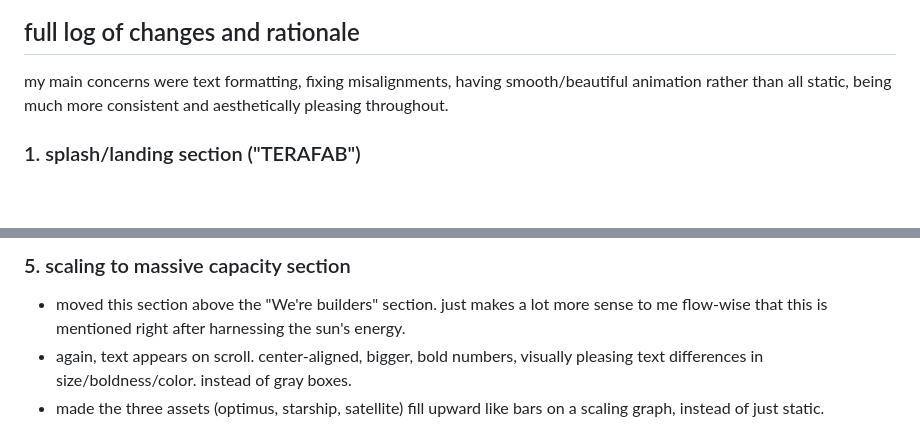
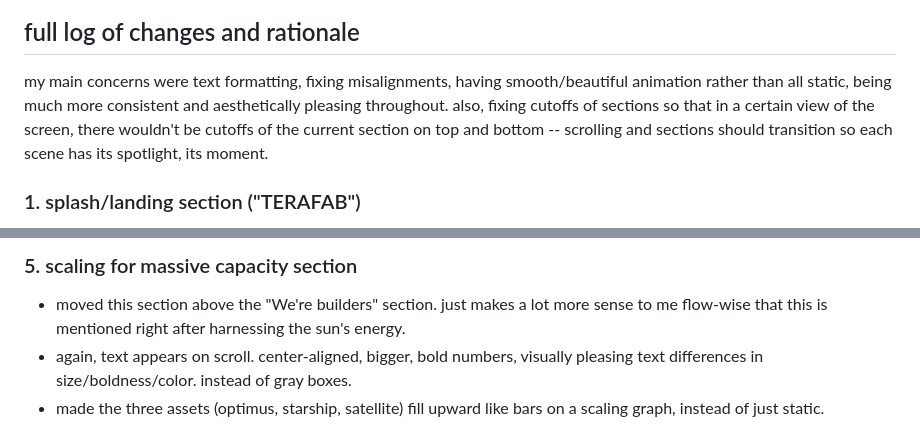
Before and after one commit to tnvrdy/terafab, a Markdown page: README.md, 2 parts joined by grey strips. Drawn GitHub-style; blank space fills up the shorter version.

```diff
--- a/README.md
+++ b/README.md
@@ -1,6 +3,6 @@
 ## full log of changes and rationale
 
-my main concerns were text formatting, fixing misalignments, having smooth/beautiful animation rather than all static, being much more consistent and aesthetically pleasing throughout.
+my main concerns were text formatting, fixing misalignments, having smooth/beautiful animation rather than all static, being much more consistent and aesthetically pleasing throughout. also, fixing cutoffs of sections so that in a certain view of the screen, there wouldn't be cutoffs of the current section on top and bottom -- scrolling and sections should transition so each scene has its spotlight, its moment.
 
 ### 1. splash/landing section ("TERAFAB")
 - background video blurry and kind of ugly, the mass drivers video is incredible -- it's exciting and very aesthetically pleasing to open right off the bat.
@@ -32,5 +39,5 @@ my main concerns were text formatting, fixing misalignments, having smooth/beaut
 
-### 5. scaling to massive capacity section
+### 5. scaling for massive capacity section
 - moved this section above the "We're builders" section. just makes a lot more sense to me flow-wise that this is mentioned right after harnessing the sun's energy.
 - again, text appears on scroll. center-aligned, bigger, bold numbers, visually pleasing text differences in size/boldness/color. instead of gray boxes.
 - made the three assets (optimus, starship, satellite) fill upward like bars on a scaling graph, instead of just static.
```
Also changed, not shown: other parts of README.md (+14 -0 lines).
